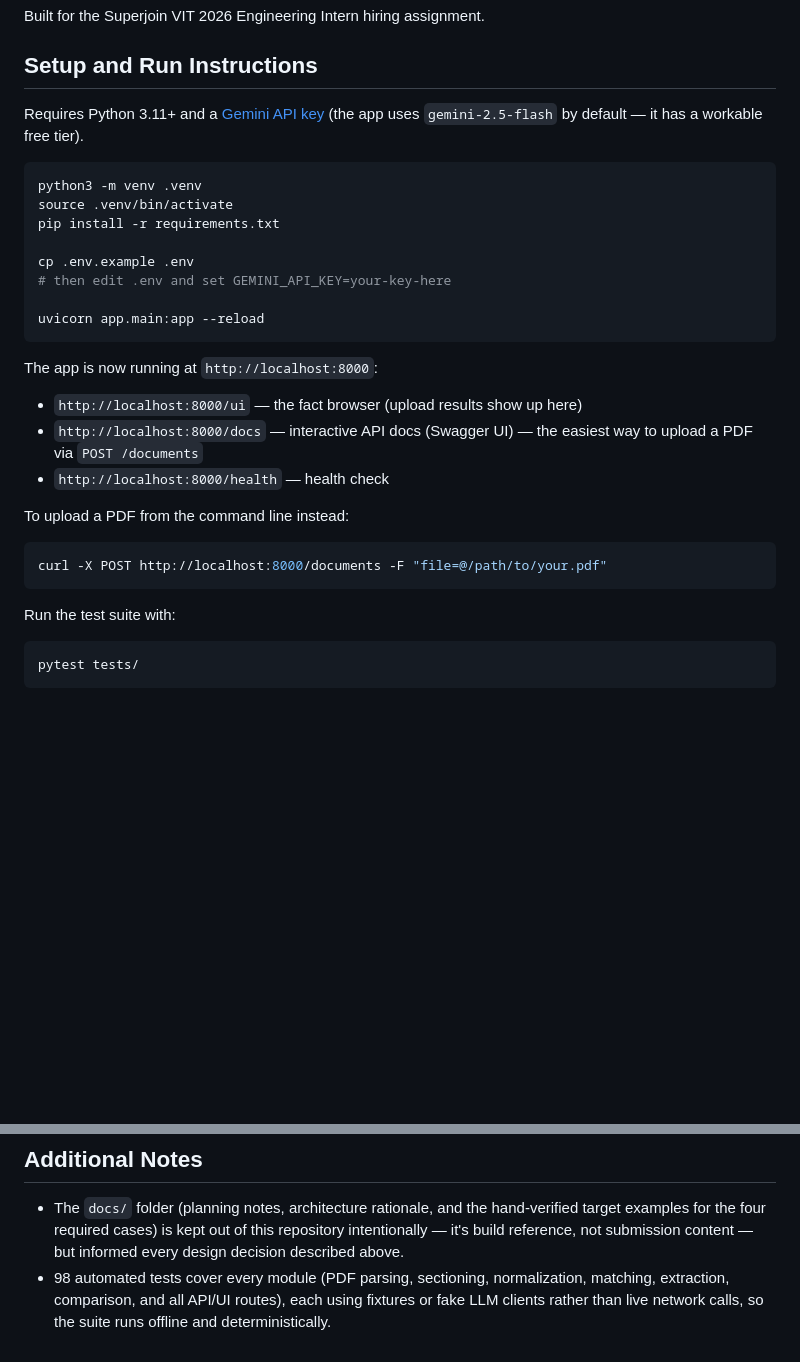
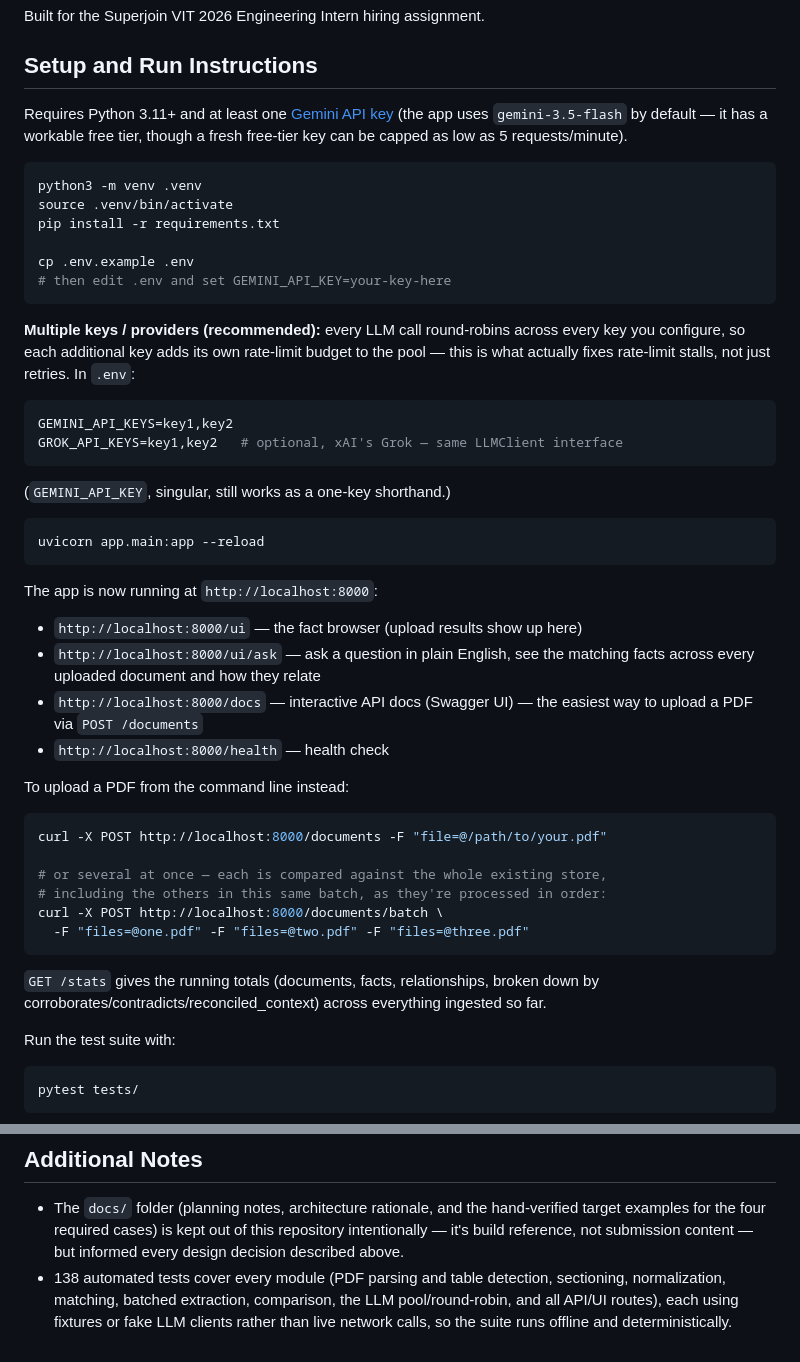
Before and after one commit to SkandSingh/FactLayer, a Markdown page: README.md, 2 parts joined by grey strips. GitHub-like rendering; blank space fills up the shorter version.

````diff
--- a/README.md
+++ b/README.md
@@ -9,8 +9,9 @@ Built for the Superjoin VIT 2026 Engineering Intern hiring assignment.
 
 ## Setup and Run Instructions
 
-Requires Python 3.11+ and a [Gemini API key](https://aistudio.google.com/apikey)
-(the app uses `gemini-2.5-flash` by default — it has a workable free tier).
+Requires Python 3.11+ and at least one [Gemini API key](https://aistudio.google.com/apikey)
+(the app uses `gemini-3.5-flash` by default — it has a workable free tier,
+though a fresh free-tier key can be capped as low as 5 requests/minute).
 
 ```bash
 python3 -m venv .venv
@@ -19,13 +20,27 @@ pip install -r requirements.txt
 
 cp .env.example .env
 # then edit .env and set GEMINI_API_KEY=your-key-here
+```
 
+**Multiple keys / providers (recommended):** every LLM call round-robins
+across every key you configure, so each additional key adds its own
+rate-limit budget to the pool — this is what actually fixes rate-limit
+stalls, not just retries. In `.env`:
+```bash
+GEMINI_API_KEYS=key1,key2
+GROK_API_KEYS=key1,key2   # optional, xAI's Grok — same LLMClient interface
+```
+(`GEMINI_API_KEY`, singular, still works as a one-key shorthand.)
+
+```bash
 uvicorn app.main:app --reload
 ```
 
 The app is now running at `http://localhost:8000`:
 
 - `http://localhost:8000/ui` — the fact browser (upload results show up here)
+- `http://localhost:8000/ui/ask` — ask a question in plain English, see the
+  matching facts across every uploaded document and how they relate
 - `http://localhost:8000/docs` — interactive API docs (Swagger UI) — the
   easiest way to upload a PDF via `POST /documents`
 - `http://localhost:8000/health` — health check
@@ -34,7 +49,16 @@ To upload a PDF from the command line instead:
 
 ```bash
 curl -X POST http://localhost:8000/documents -F "file=@/path/to/your.pdf"
+
+# or several at once — each is compared against the whole existing store,
+# including the others in this same batch, as they're processed in order:
+curl -X POST http://localhost:8000/documents/batch \
+  -F "files=@one.pdf" -F "files=@two.pdf" -F "files=@three.pdf"
 ```
+
+`GET /stats` gives the running totals (documents, facts, relationships,
+broken down by corroborates/contradicts/reconciled_context) across
+everything ingested so far.
 
 Run the test suite with:
 
@@ -204,7 +262,8 @@ AI-generated code was not committed unreviewed.
   hand-verified target examples for the four required cases) is kept out
   of this repository intentionally — it's build reference, not submission
   content — but informed every design decision described above.
-- 98 automated tests cover every module (PDF parsing, sectioning,
-  normalization, matching, extraction, comparison, and all API/UI routes),
-  each using fixtures or fake LLM clients rather than live network calls,
-  so the suite runs offline and deterministically.
+- 138 automated tests cover every module (PDF parsing and table detection,
+  sectioning, normalization, matching, batched extraction, comparison, the
+  LLM pool/round-robin, and all API/UI routes), each using fixtures or
+  fake LLM clients rather than live network calls, so the suite runs
+  offline and deterministically.
````
Also changed, not shown: other parts of README.md (+63 -29 lines).
